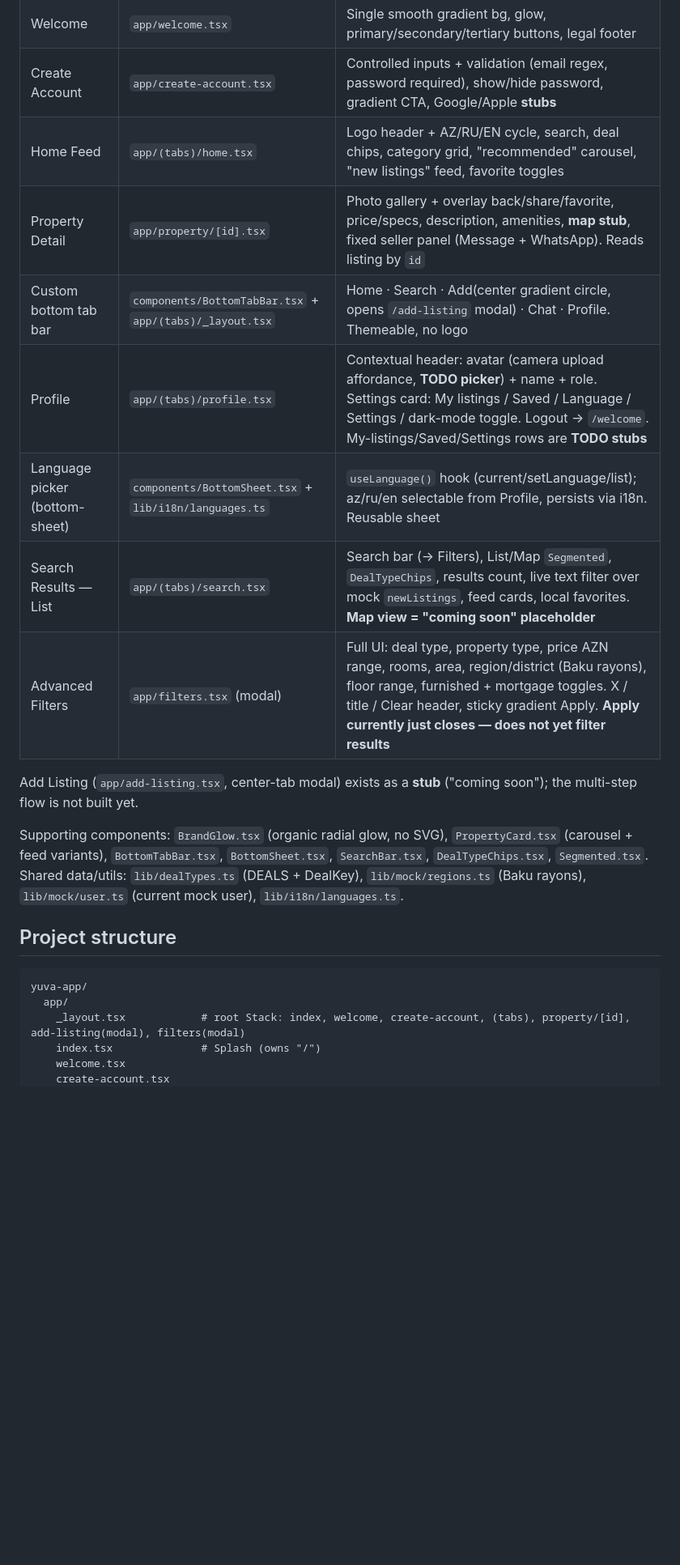
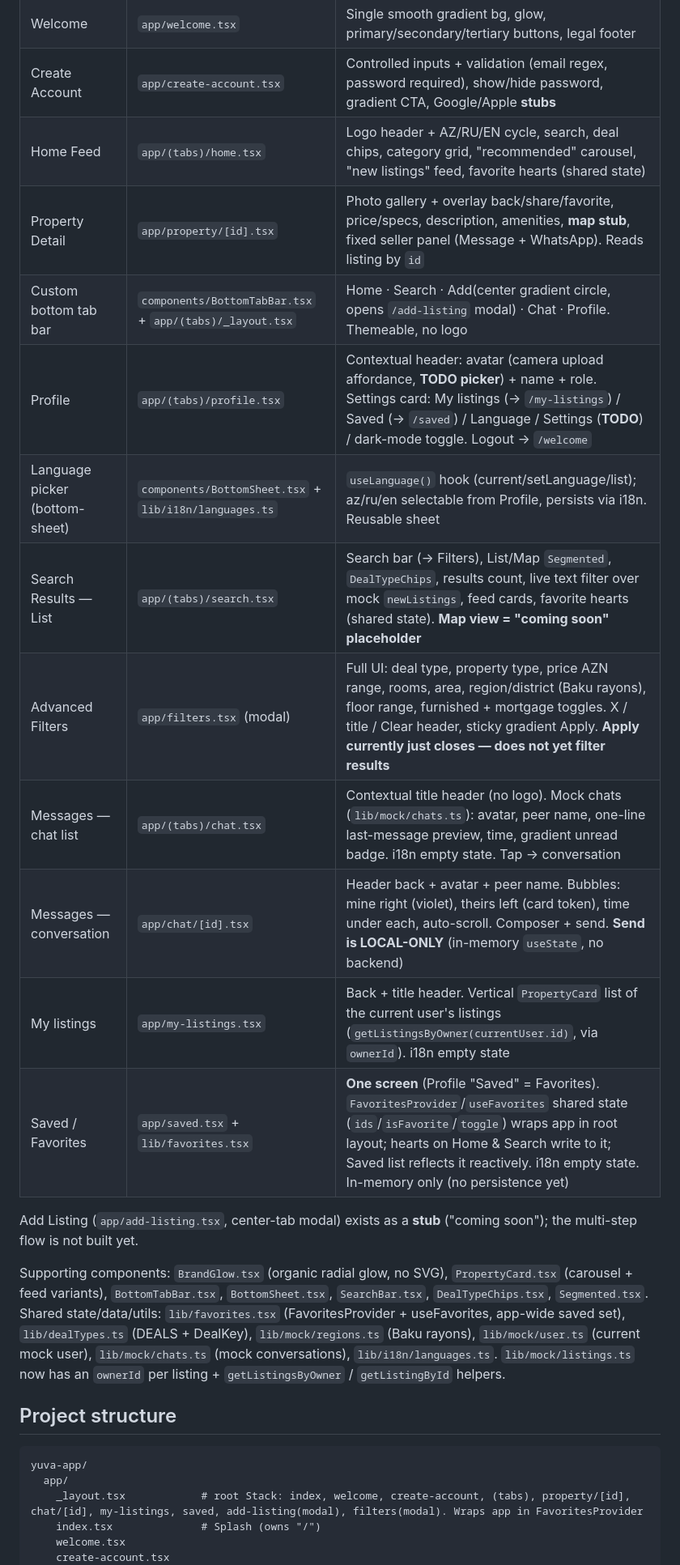
Before and after one commit to vussomusic-ctrl/Yuva, a Markdown page: PROGRESS.md, the part around one of its changes. Shown at 81% size. Drawn GitHub-style; blank space fills up the shorter version.

````diff
--- a/PROGRESS.md
+++ b/PROGRESS.md
@@ -33,13 +33,17 @@ The brand/component rules in `CLAUDE.md` override anything inconsistent from Sti
 | Splash + language select | `app/index.tsx` (route `/`) | Transparent logo + organic brand glow, az/ru/en picker drives i18n → Welcome |
 | Welcome | `app/welcome.tsx` | Single smooth gradient bg, glow, primary/secondary/tertiary buttons, legal footer |
 | Create Account | `app/create-account.tsx` | Controlled inputs + validation (email regex, password required), show/hide password, gradient CTA, Google/Apple **stubs** |
-| Home Feed | `app/(tabs)/home.tsx` | Logo header + AZ/RU/EN cycle, search, deal chips, category grid, "recommended" carousel, "new listings" feed, favorite toggles |
+| Home Feed | `app/(tabs)/home.tsx` | Logo header + AZ/RU/EN cycle, search, deal chips, category grid, "recommended" carousel, "new listings" feed, favorite hearts (shared state) |
 | Property Detail | `app/property/[id].tsx` | Photo gallery + overlay back/share/favorite, price/specs, description, amenities, **map stub**, fixed seller panel (Message + WhatsApp). Reads listing by `id` |
 | Custom bottom tab bar | `components/BottomTabBar.tsx` + `app/(tabs)/_layout.tsx` | Home · Search · Add(center gradient circle, opens `/add-listing` modal) · Chat · Profile. Themeable, no logo |
-| Profile | `app/(tabs)/profile.tsx` | Contextual header: avatar (camera upload affordance, **TODO picker**) + name + role. Settings card: My listings / Saved / Language / Settings / dark-mode toggle. Logout → `/welcome`. My-listings/Saved/Settings rows are **TODO stubs** |
+| Profile | `app/(tabs)/profile.tsx` | Contextual header: avatar (camera upload affordance, **TODO picker**) + name + role. Settings card: My listings (→ `/my-listings`) / Saved (→ `/saved`) / Language / Settings (**TODO**) / dark-mode toggle. Logout → `/welcome` |
 | Language picker (bottom-sheet) | `components/BottomSheet.tsx` + `lib/i18n/languages.ts` | `useLanguage()` hook (current/setLanguage/list); az/ru/en selectable from Profile, persists via i18n. Reusable sheet |
-| Search Results — List | `app/(tabs)/search.tsx` | Search bar (→ Filters), List/Map `Segmented`, `DealTypeChips`, results count, live text filter over mock `newListings`, feed cards, local favorites. **Map view = "coming soon" placeholder** |
+| Search Results — List | `app/(tabs)/search.tsx` | Search bar (→ Filters), List/Map `Segmented`, `DealTypeChips`, results count, live text filter over mock `newListings`, feed cards, favorite hearts (shared state). **Map view = "coming soon" placeholder** |
 | Advanced Filters | `app/filters.tsx` (modal) | Full UI: deal type, property type, price AZN range, rooms, area, region/district (Baku rayons), floor range, furnished + mortgage toggles. X / title / Clear header, sticky gradient Apply. **Apply currently just closes — does not yet filter results** |
+| Messages — chat list | `app/(tabs)/chat.tsx` | Contextual title header (no logo). Mock chats (`lib/mock/chats.ts`): avatar, peer name, one-line last-message preview, time, gradient unread badge. i18n empty state. Tap → conversation |
+| Messages — conversation | `app/chat/[id].tsx` | Header back + avatar + peer name. Bubbles: mine right (violet), theirs left (card token), time under each, auto-scroll. Composer + send. **Send is LOCAL-ONLY** (in-memory `useState`, no backend) |
+| My listings | `app/my-listings.tsx` | Back + title header. Vertical `PropertyCard` list of the current user's listings (`getListingsByOwner(currentUser.id)`, via `ownerId`). i18n empty state |
+| Saved / Favorites | `app/saved.tsx` + `lib/favorites.tsx` | **One screen** (Profile "Saved" = Favorites). `FavoritesProvider`/`useFavorites` shared state (`ids`/`isFavorite`/`toggle`) wraps app in root layout; hearts on Home & Search write to it; Saved list reflects it reactively. i18n empty state. In-memory only (no persistence yet) |
 
 Add Listing (`app/add-listing.tsx`, center-tab modal) exists as a **stub**
 ("coming soon"); the multi-step flow is not built yet.
@@ -47,14 +51,17 @@ Add Listing (`app/add-listing.tsx`, center-tab modal) exists as a **stub**
 Supporting components: `BrandGlow.tsx` (organic radial glow, no SVG),
 `PropertyCard.tsx` (carousel + feed variants), `BottomTabBar.tsx`,
 `BottomSheet.tsx`, `SearchBar.tsx`, `DealTypeChips.tsx`, `Segmented.tsx`.
-Shared data/utils: `lib/dealTypes.ts` (DEALS + DealKey), `lib/mock/regions.ts`
-(Baku rayons), `lib/mock/user.ts` (current mock user), `lib/i18n/languages.ts`.
+Shared state/data/utils: `lib/favorites.tsx` (FavoritesProvider + useFavorites,
+app-wide saved set), `lib/dealTypes.ts` (DEALS + DealKey), `lib/mock/regions.ts`
+(Baku rayons), `lib/mock/user.ts` (current mock user), `lib/mock/chats.ts` (mock
+conversations), `lib/i18n/languages.ts`. `lib/mock/listings.ts` now has an
+`ownerId` per listing + `getListingsByOwner` / `getListingById` helpers.
 
 ## Project structure
 ```
 yuva-app/
   app/
-    _layout.tsx            # root Stack: index, welcome, create-account, (tabs), property/[id], add-listing(modal), filters(modal)
+    _layout.tsx            # root Stack: index, welcome, create-account, (tabs), property/[id], chat/[id], my-listings, saved, add-listing(modal), filters(modal). Wraps app in FavoritesProvider
     index.tsx              # Splash (owns "/")
     welcome.tsx
     create-account.tsx
````
Also changed, not shown: other parts of PROGRESS.md (+29 -19 lines).
